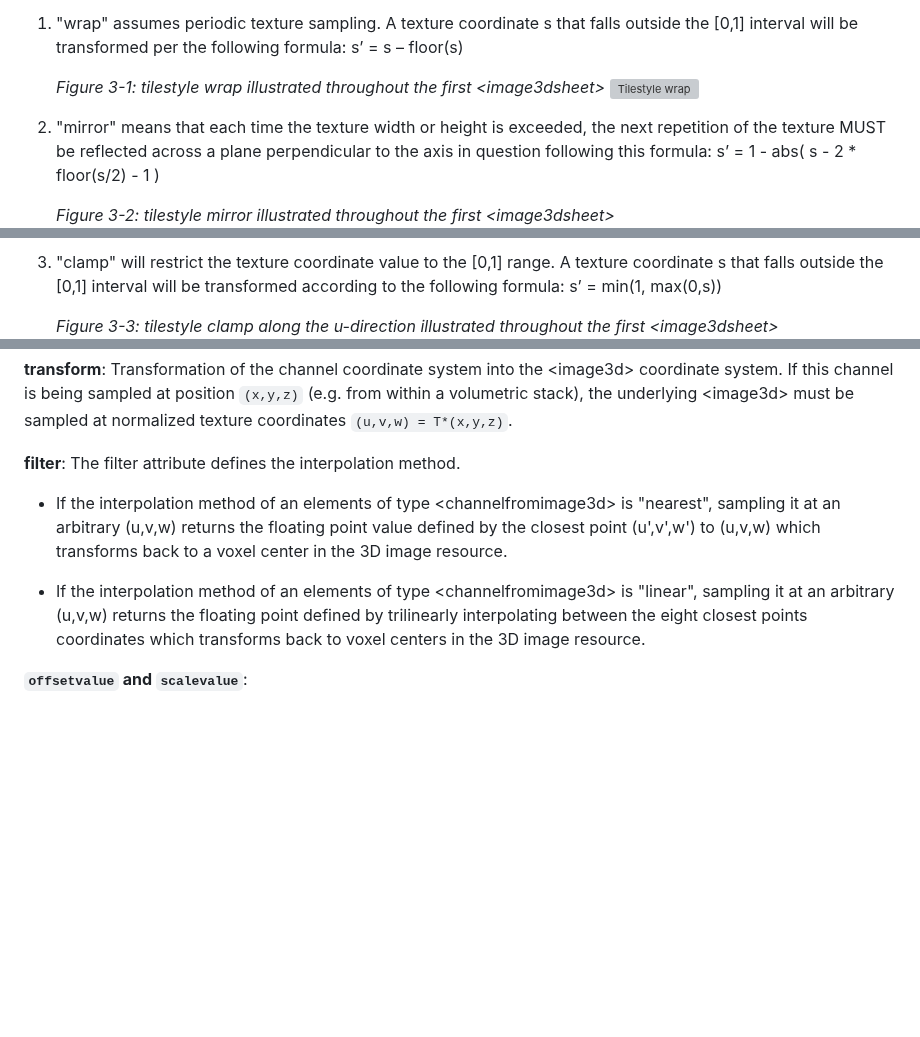
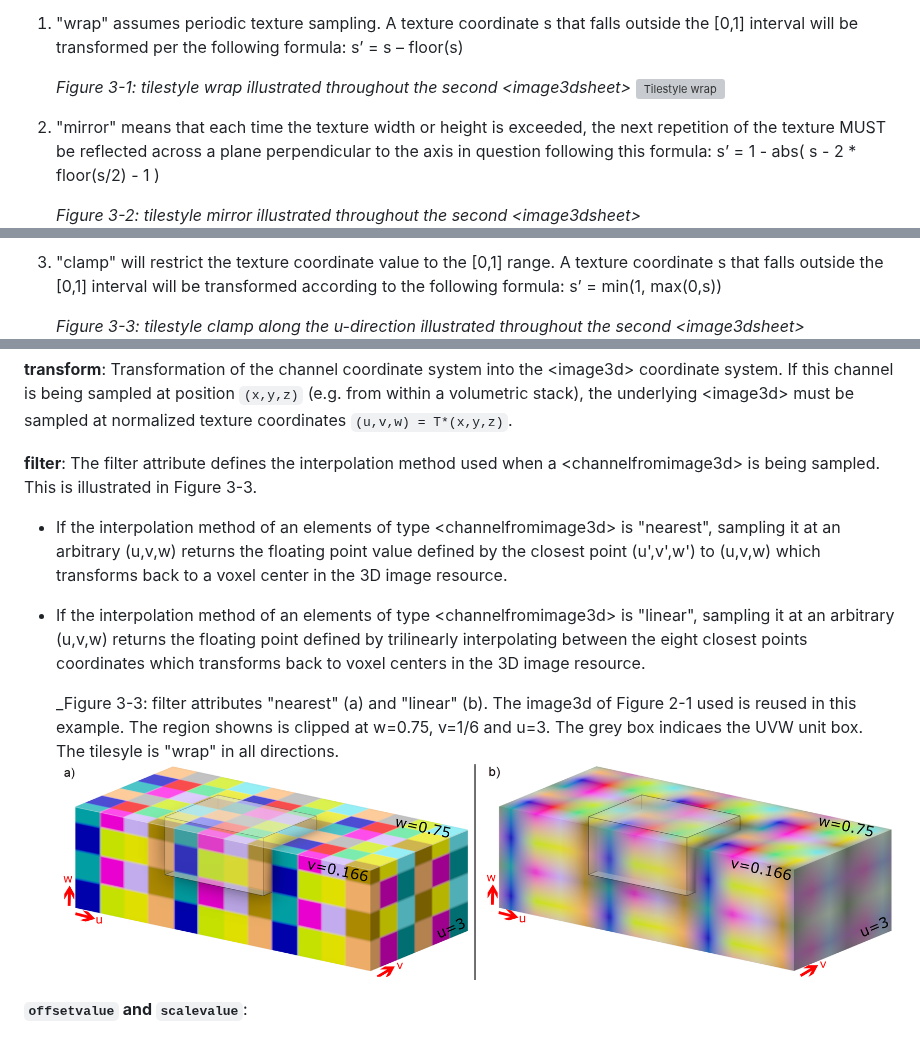
Before and after one commit to 3MFConsortium/spec_volumetric, a Markdown page: 3MF Volumetric Extension.md, 3 parts joined by grey strips. GitHub-like rendering; pictures changed too: images/filter.png (added); blank space fills up the shorter version; grey boxes are pictures that could not be loaded.

Commit message:
Add illustration of the filter methods

```diff
--- a/3MF Volumetric Extension.md
+++ b/3MF Volumetric Extension.md
@@ -218,19 +218,19 @@ MUST be one of "wrap", "mirror",  "clamp" and "none". This property determines t
 1. "wrap" assumes periodic texture sampling. A texture coordinate s that falls outside the [0,1] interval will be transformed per the following formula:
 </br>s’ = s – floor(s)
 
-    _Figure 3-1: tilestyle wrap illustrated throughout the first \<image3dsheet>_
+    _Figure 3-1: tilestyle wrap illustrated throughout the second \<image3dsheet>_
     ![Tilestyle wrap](images/tilestyle_wrap_w0.png)
 
 2. "mirror" means that each time the texture width or height is exceeded, the next repetition of the texture MUST be reflected across a plane perpendicular to the axis in question following this formula:
 </br>s’ = 1 - abs( s - 2 * floor(s/2) - 1 )
 
-    _Figure 3-2: tilestyle mirror illustrated throughout the first \<image3dsheet>_
+    _Figure 3-2: tilestyle mirror illustrated throughout the second \<image3dsheet>_
     ![Tilestyle mirror](images/tilestyle_mirror_w0.png)
 
 3. "clamp" will restrict the texture coordinate value to the [0,1] range. A texture coordinate s that falls outside the [0,1] interval will be transformed according to the following formula:
 </br>s’ = min(1, max(0,s))
 
-    _Figure 3-3: tilestyle clamp along the u-direction illustrated throughout the first \<image3dsheet>_
+    _Figure 3-3: tilestyle clamp along the u-direction illustrated throughout the second \<image3dsheet>_
     ![Tilestyle mirror](images/tilestyle_clamp_w0.png)
 
 4. "none" will discard the \<CT_ChannelFromImage3D>'s value if the 3d texture coordinate s falls outside the [0,1] range. This means, when blending volumetric layers, no blending of values takes place if this \<CT_ChannelFromImage3D> is sampled outside the [0,1]-range. This is useful if a 3d texture is used as masking channel for a volumetric decal of sorts that affects only a limited region in the volume.
@@ -240,11 +240,14 @@ Transformation of the channel coordinate system into the \<image3d> coordinate s
 If this channel is being sampled at position `(x,y,z)` (e.g. from within a volumetric stack), the underlying \<image3d> must be sampled at normalized texture coordinates `(u,v,w) = T*(x,y,z)`.
 
 **filter**:
-The filter attribute defines the interpolation method.
+The filter attribute defines the interpolation method used when a \<channelfromimage3d> is being sampled. This is illustrated in Figure 3-3.
 
 - If the interpolation method of an elements of type \<channelfromimage3d> is "nearest", sampling it at an arbitrary (u,v,w) returns the floating point value defined by the closest point (u',v',w') to (u,v,w) which transforms back to a voxel center in the 3D image resource.
 
 - If the interpolation method of an elements of type \<channelfromimage3d> is "linear", sampling it at an arbitrary (u,v,w) returns the floating point defined by trilinearly interpolating between the eight closest points coordinates which transforms back to voxel centers in the 3D image resource.
+
+    _Figure 3-3: filter attributes "nearest" (a) and "linear" (b). The image3d of Figure 2-1 used is reused in this example. The region showns is clipped at w=0.75, v=1/6 and u=3. The grey box indicaes the UVW unit box. The tilesyle is "wrap" in all directions.
+    ![Tilestyle mirror](images/filter.png)
 
 **`offsetvalue` and `scalevalue`**:
 
```
